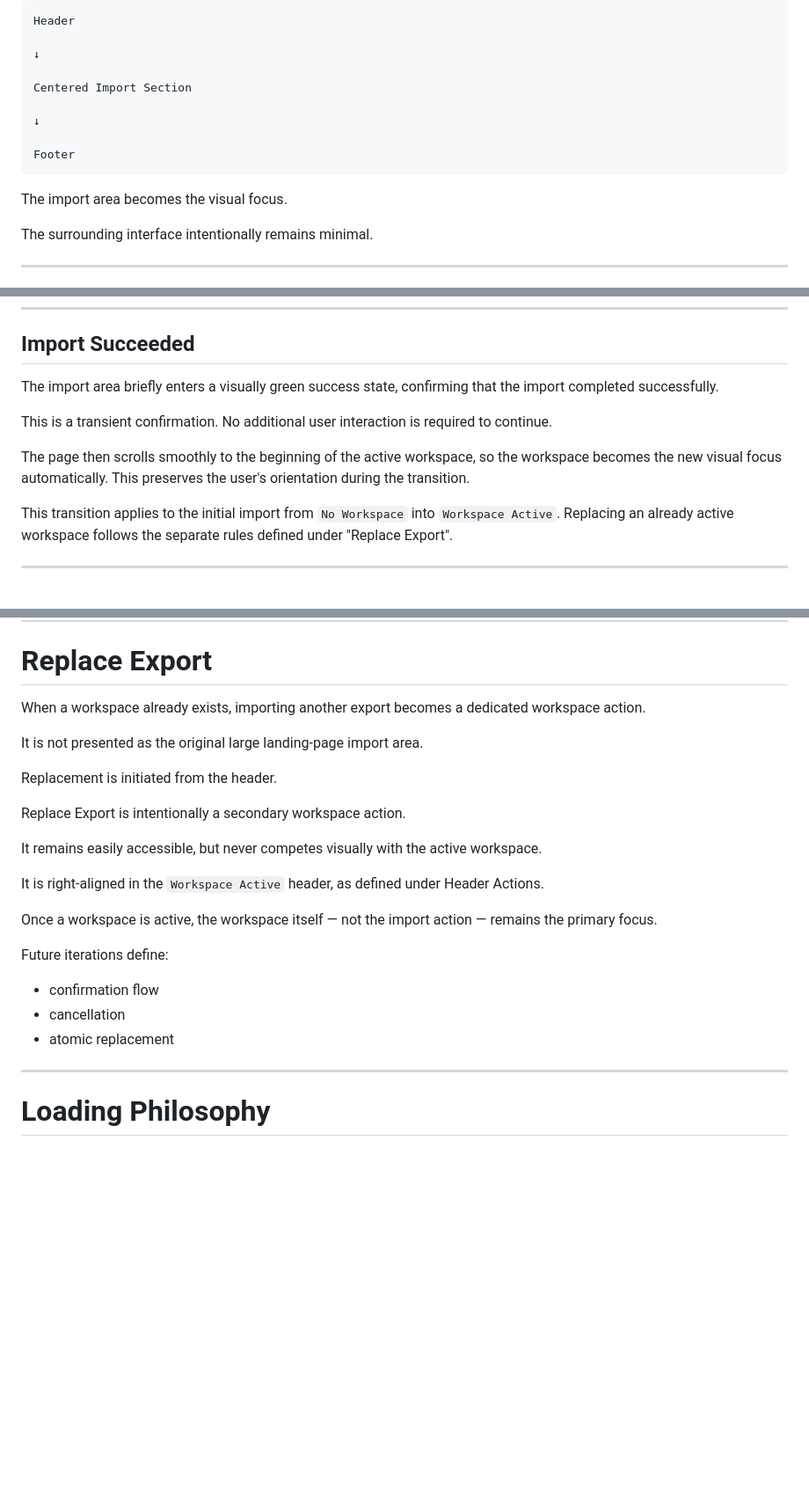
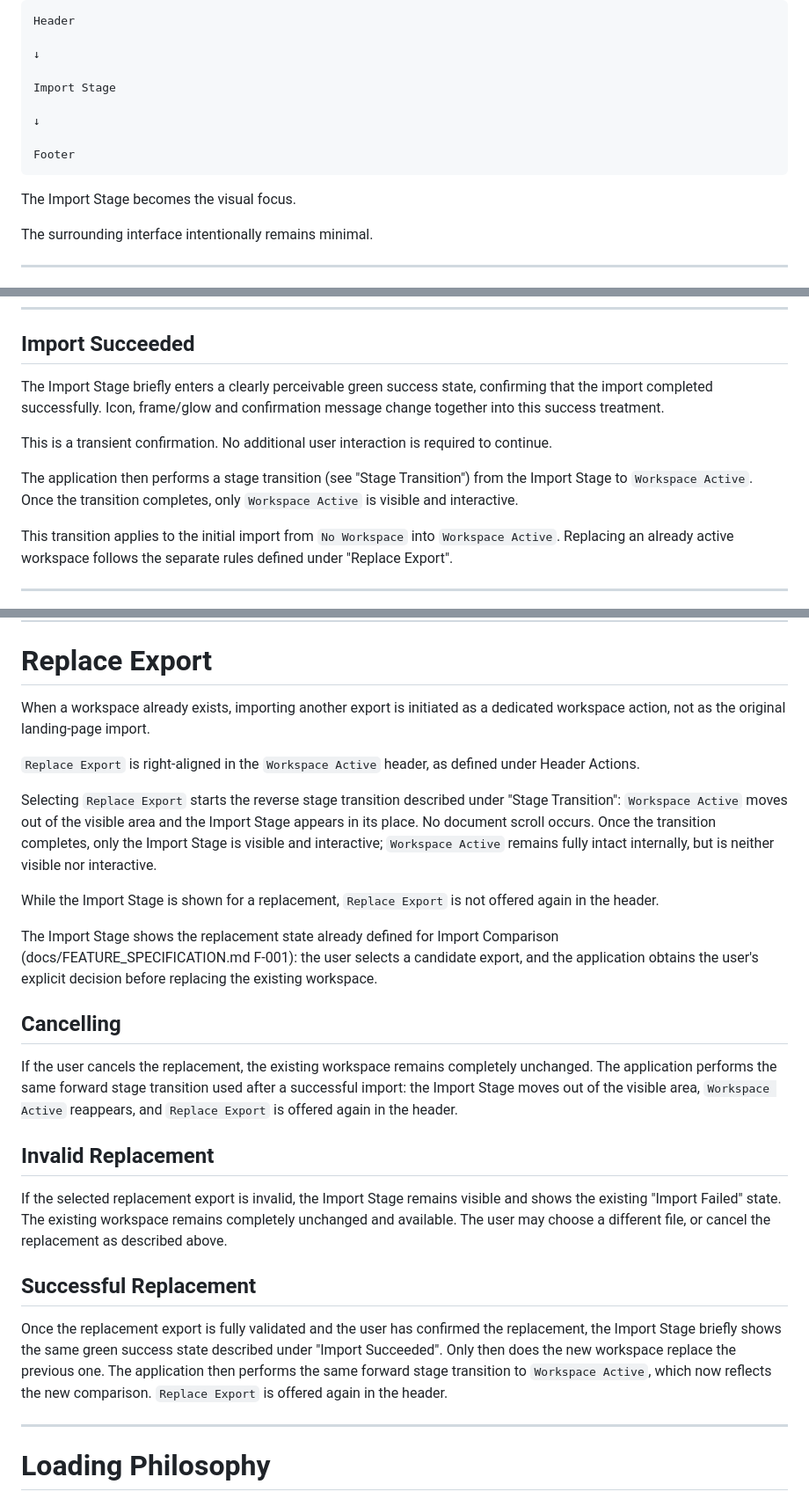
Before and after one commit to mario-fliegner/sameview-web, a Markdown page: docs/APPLICATION_LAYOUT.md, 3 parts joined by grey strips. Shown at 88% size. GitHub-like rendering; blank space fills up the shorter version.

Commit message:
Refine application layout with stage-based workspace transitions

````diff
--- a/docs/APPLICATION_LAYOUT.md
+++ b/docs/APPLICATION_LAYOUT.md
@@ -181,14 +183,14 @@ Header
 
 ↓
 
-Centered Import Section
+Import Stage
 
 ↓
 
 Footer
 ```
 
-The import area becomes the visual focus.
+The Import Stage becomes the visual focus.
 
 The surrounding interface intentionally remains minimal.
 
@@ -298,11 +300,11 @@ A loading indicator communicates ongoing processing.
 
 ## Import Succeeded
 
-The import area briefly enters a visually green success state, confirming that the import completed successfully.
+The Import Stage briefly enters a clearly perceivable green success state, confirming that the import completed successfully. Icon, frame/glow and confirmation message change together into this success treatment.
 
 This is a transient confirmation. No additional user interaction is required to continue.
 
-The page then scrolls smoothly to the beginning of the active workspace, so the workspace becomes the new visual focus automatically. This preserves the user's orientation during the transition.
+The application then performs a stage transition (see "Stage Transition") from the Import Stage to `Workspace Active`. Once the transition completes, only `Workspace Active` is visible and interactive.
 
 This transition applies to the initial import from `No Workspace` into `Workspace Active`. Replacing an already active workspace follows the separate rules defined under "Replace Export".
 
@@ -546,25 +568,27 @@ These controls are intentionally outside the comparison workspace.
 
 # Replace Export
 
-When a workspace already exists, importing another export becomes a dedicated workspace action.
+When a workspace already exists, importing another export is initiated as a dedicated workspace action, not as the original landing-page import.
 
-It is not presented as the original large landing-page import area.
+`Replace Export` is right-aligned in the `Workspace Active` header, as defined under Header Actions.
 
-Replacement is initiated from the header.
+Selecting `Replace Export` starts the reverse stage transition described under "Stage Transition": `Workspace Active` moves out of the visible area and the Import Stage appears in its place. No document scroll occurs. Once the transition completes, only the Import Stage is visible and interactive; `Workspace Active` remains fully intact internally, but is neither visible nor interactive.
 
-Replace Export is intentionally a secondary workspace action.
+While the Import Stage is shown for a replacement, `Replace Export` is not offered again in the header.
 
-It remains easily accessible, but never competes visually with the active workspace.
+The Import Stage shows the replacement state already defined for Import Comparison (docs/FEATURE_SPECIFICATION.md F-001): the user selects a candidate export, and the application obtains the user's explicit decision before replacing the existing workspace.
 
-It is right-aligned in the `Workspace Active` header, as defined under Header Actions.
+## Cancelling
 
-Once a workspace is active, the workspace itself — not the import action — remains the primary focus.
+If the user cancels the replacement, the existing workspace remains completely unchanged. The application performs the same forward stage transition used after a successful import: the Import Stage moves out of the visible area, `Workspace Active` reappears, and `Replace Export` is offered again in the header.
 
-Future iterations define:
+## Invalid Replacement
 
-- confirmation flow
-- cancellation
-- atomic replacement
+If the selected replacement export is invalid, the Import Stage remains visible and shows the existing "Import Failed" state. The existing workspace remains completely unchanged and available. The user may choose a different file, or cancel the replacement as described above.
+
+## Successful Replacement
+
+Once the replacement export is fully validated and the user has confirmed the replacement, the Import Stage briefly shows the same green success state described under "Import Succeeded". Only then does the new workspace replace the previous one. The application then performs the same forward stage transition to `Workspace Active`, which now reflects the new comparison. `Replace Export` is offered again in the header.
 
 ---
 
````
Also changed, not shown: other parts of docs/APPLICATION_LAYOUT.md (+27 -5 lines).
